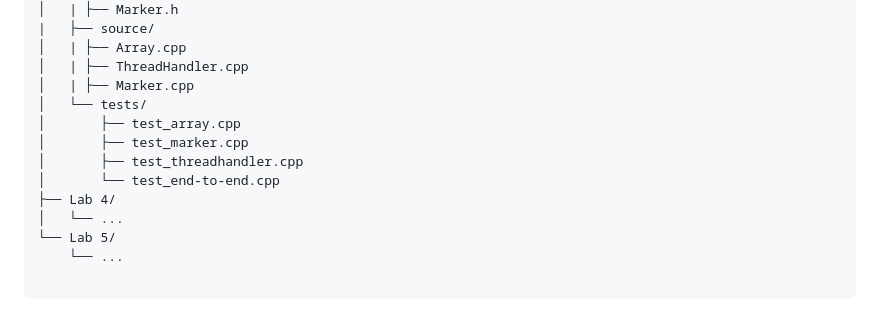
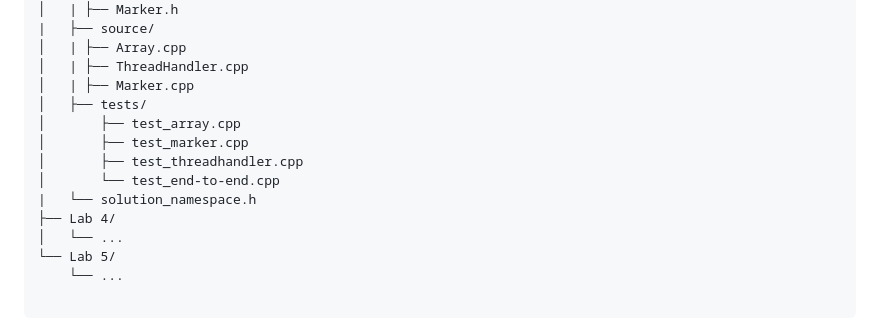
Before and after one commit to TETROGAME/Operating-systems, a Markdown page: README.md, the part around the change. GitHub-like rendering.

```diff
--- a/README.md
+++ b/README.md
@@ -129,11 +129,12 @@ Operating-systems/
 │   | ├── Array.cpp
 │   | ├── ThreadHandler.cpp
 │   | ├── Marker.cpp
-│   └── tests/
+│   ├── tests/
 │       ├── test_array.cpp
 │       ├── test_marker.cpp
 │       ├── test_threadhandler.cpp
 │       └── test_end-to-end.cpp
+|   └── solution_namespace.h
 ├── Lab 4/
 │   └── ...
 └── Lab 5/
```
